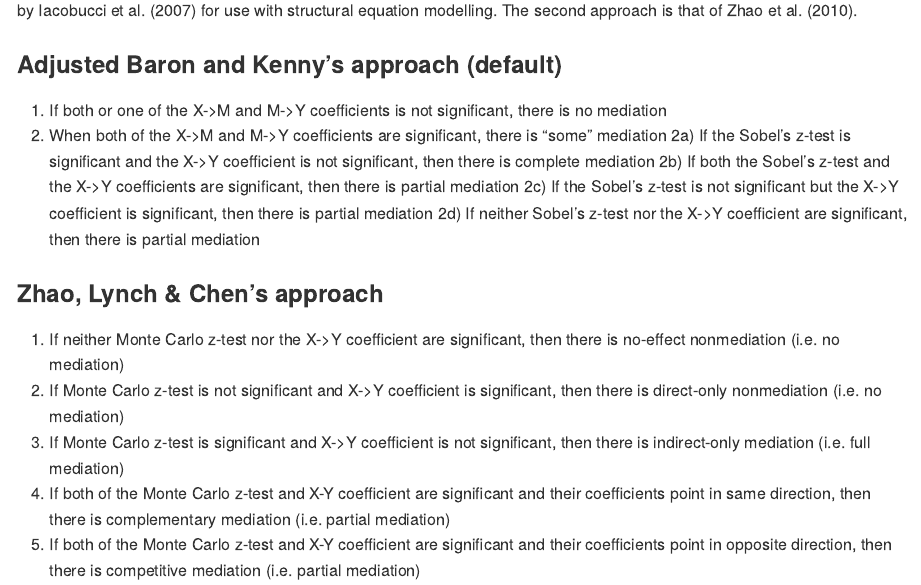
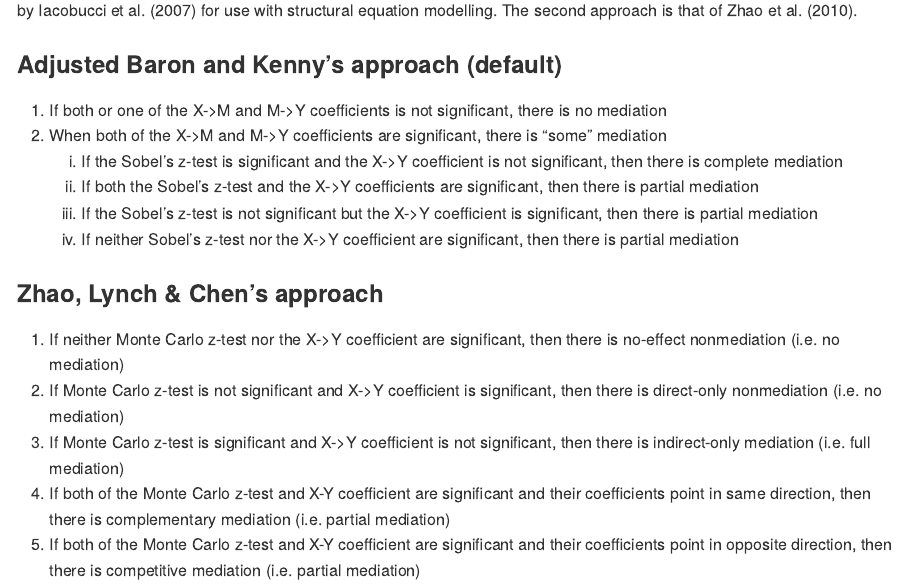
Before and after one commit to ihrke/rmedsem, an R Markdown document (README.Rmd): the page in a window 1100 px wide, from 190 px down. The pictures show the output file README.md that the author committed with the source, drawn offline in the style of GitHub.

Commit message:
fixed README|

```diff
--- a/README.Rmd
+++ b/README.Rmd
@@ -25,10 +25,10 @@ The goal of rmedsem is to conduct a mediation analysis based on a model (includi
 
 1) If both or one of the X->M and M->Y coefficients is not significant, there is no mediation
 2) When both of the X->M and M->Y coefficients are significant, there is "some" mediation
-  2a) If the Sobel's z-test is significant and the X->Y coefficient is not significant, then there is complete mediation
-  2b) If both the Sobel's z-test and the X->Y coefficients are significant, then there is partial mediation
-  2c) If the Sobel's z-test is not significant but the X->Y coefficient is significant, then there is partial mediation
-  2d) If neither Sobel's z-test nor the X->Y coefficient are significant, then there is partial mediation
+   a) If the Sobel's z-test is significant and the X->Y coefficient is not significant, then there is complete mediation
+   b) If both the Sobel's z-test and the X->Y coefficients are significant, then there is partial mediation
+   c) If the Sobel's z-test is not significant but the X->Y coefficient is significant, then there is partial mediation
+   d) If neither Sobel's z-test nor the X->Y coefficient are significant, then there is partial mediation
 
 ### Zhao, Lynch & Chen's approach
 
```
Also changed, not shown: README.md.
